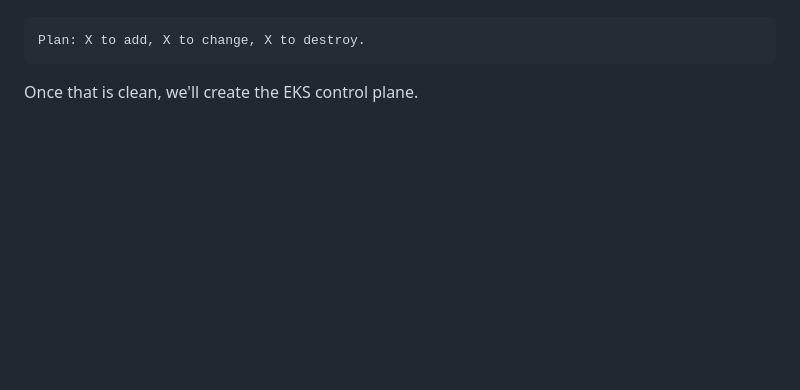
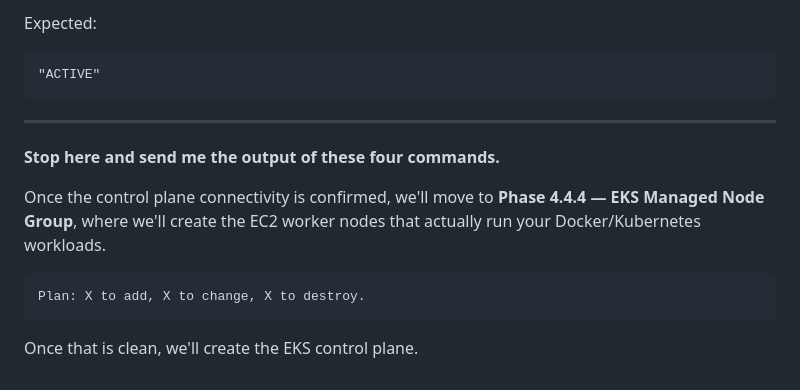
Before and after one commit to shaikhfarhan04/DevOps-Project-Production-Style-CI-CD-on-AWS-EKS, a Markdown page: Phase 4.4 — Amazon EKS.md, the part around one of its changes. Rendered like a GitHub page; blank space fills up the shorter version.

````diff
--- a/Phase 4.4 — Amazon EKS.md
+++ b/Phase 4.4 — Amazon EKS.md
@@ -540,3 +618,16 @@ Send me the final Terraform output after it completes. Then we'll verify the EKS
+Expected:
+
+```text
+"ACTIVE"
+```
+
+---
+
+**Stop here and send me the output of these four commands.**
+
+Once the control plane connectivity is confirmed, we'll move to **Phase 4.4.4 — EKS Managed Node Group**, where we'll create the EC2 worker nodes that actually run your Docker/Kubernetes workloads.
+
+
 
 ```text
 Plan: X to add, X to change, X to destroy.
````
Also changed, not shown: other parts of Phase 4.4 — Amazon EKS.md (+78 -0 lines).
